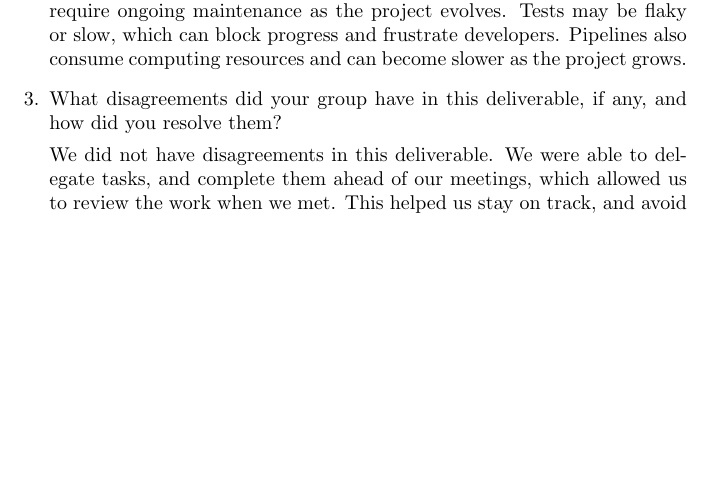
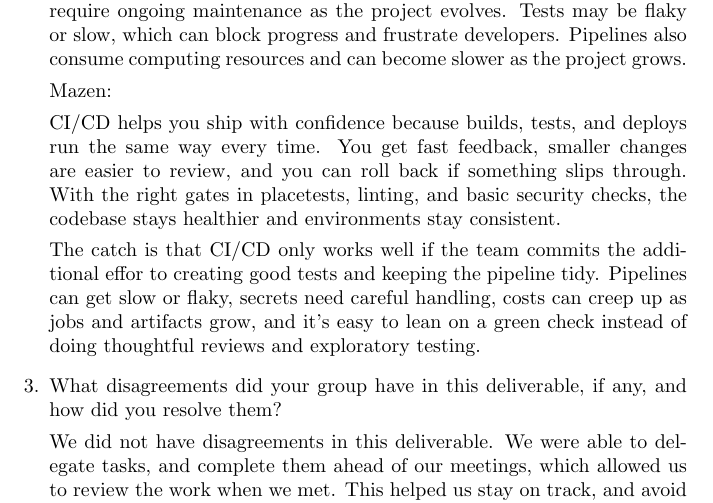
Before and after one commit to speech-buddies/VoiceBridge, a LaTeX document (docs/DevelopmentPlan/DevelopmentPlan.tex): part of page 9 of 11, cut so that both start at the same text, the shorter picture padded with empty space. Compiled offline with pdfLaTeX.

Commit message:
appendix qs individual mazen

```diff
--- a/docs/DevelopmentPlan/DevelopmentPlan.tex
+++ b/docs/DevelopmentPlan/DevelopmentPlan.tex
@@ -301,6 +301,12 @@ Kelvin:
 
 CI/CD makes development smoother by catching problems early through automated builds and tests. It helps keep the codebase stable, reduces integration issues, and allows new features to be delivered more quickly. However, setting up pipelines can take a lot of time and effort, and they require ongoing maintenance as the project evolves. Tests may be flaky or slow, which can block progress and frustrate developers. Pipelines also consume computing resources and can become slower as the project grows.
 
+Mazen:
+
+CI/CD helps you ship with confidence because builds, tests, and deploys run the same way every time. You get fast feedback, smaller changes are easier to review, and you can roll back if something slips through. With the right gates in placetests, linting, and basic security checks, the codebase stays healthier and environments stay consistent.
+
+The catch is that CI/CD only works well if the team commits the additional effor to creating good tests and keeping the pipeline tidy. Pipelines can get slow or flaky, secrets need careful handling, costs can creep up as jobs and artifacts grow, and it’s easy to lean on a green check instead of doing thoughtful reviews and exploratory testing.
+
     \item What disagreements did your group have in this deliverable, if any,
     and how did you resolve them?
 
```
Also changed, not shown: docs/DevelopmentPlan/DevelopmentPlan.pdf.
